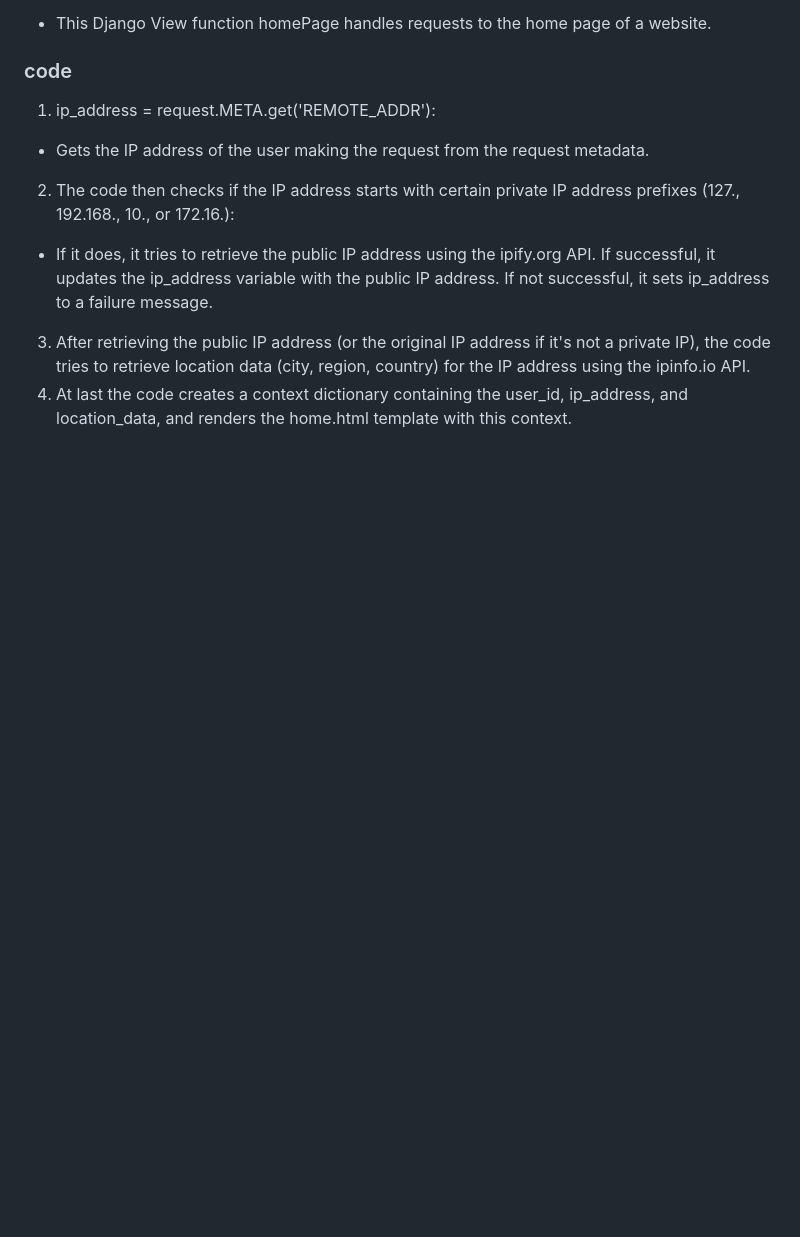
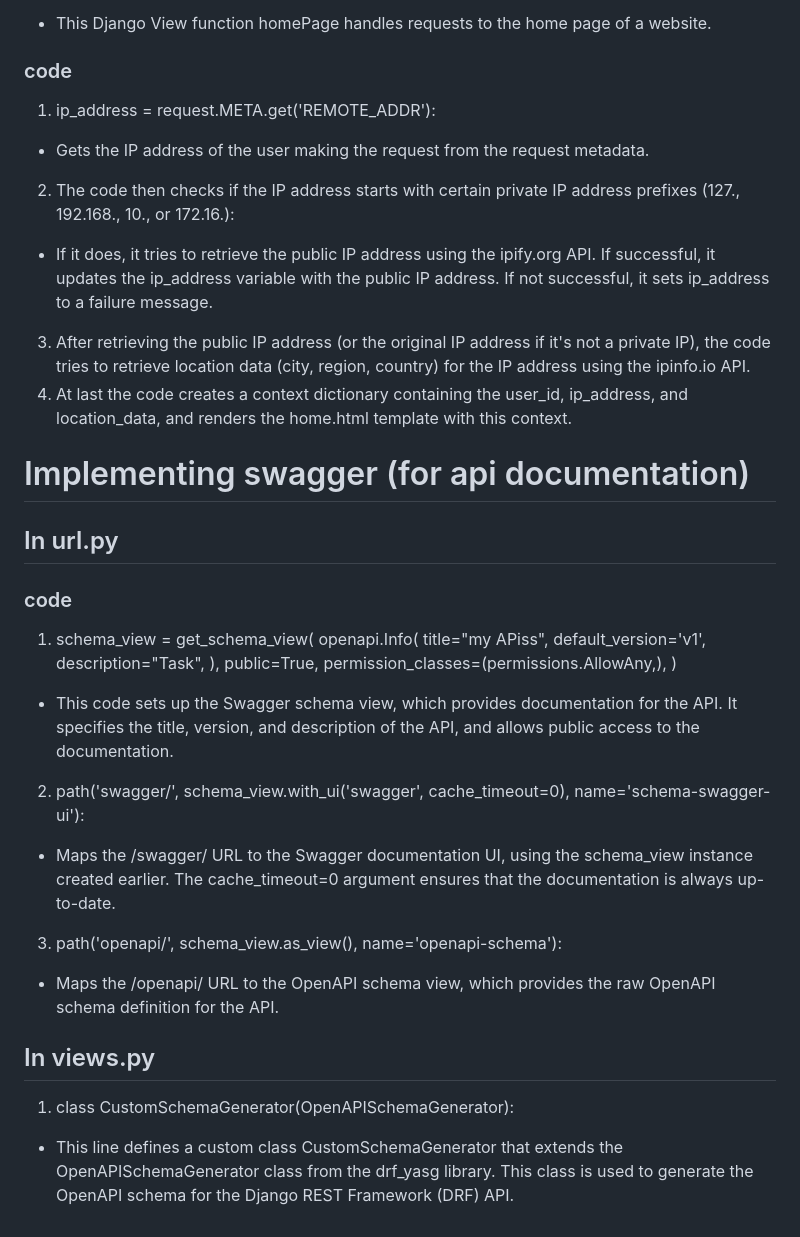
Before and after one commit to JenisH505/djangoapi, a Markdown page: README.md, the part around the change. Drawn GitHub-style; blank space fills up the shorter version.

```diff
--- a/README.md
+++ b/README.md
@@ -438,3 +438,24 @@ except Exception as e:
   sets ip_address to a failure message.
 3. After retrieving the public IP address (or the original IP address if it's not a private IP), the code tries to retrieve location data (city, region, country) for the IP address       using the ipinfo.io API.
 4. At last the code creates a context dictionary containing the user_id, ip_address, and location_data, and renders the home.html template with this context.
+
+# Implementing swagger (for api documentation)
+## In url.py
+### code
+1. schema_view = get_schema_view(
+    openapi.Info(
+        title="my APiss",
+        default_version='v1',
+        description="Task",
+    ),
+    public=True,
+    permission_classes=(permissions.AllowAny,),
+)
+- This code sets up the Swagger schema view, which provides documentation for the API. It specifies the title, version, and description of the API, and allows public access to the       documentation.
+2. path('swagger/', schema_view.with_ui('swagger', cache_timeout=0), name='schema-swagger-ui'):
+- Maps the /swagger/ URL to the Swagger documentation UI, using the schema_view instance created earlier. The cache_timeout=0 argument ensures that the documentation is always up-to-date.
+3. path('openapi/', schema_view.as_view(), name='openapi-schema'):
+- Maps the /openapi/ URL to the OpenAPI schema view, which provides the raw OpenAPI schema definition for the API.
+## In views.py
+1. class CustomSchemaGenerator(OpenAPISchemaGenerator):
+- This line defines a custom class CustomSchemaGenerator that extends the OpenAPISchemaGenerator class from the drf_yasg library. This class is used to generate the OpenAPI schema for   the Django REST Framework (DRF) API.
```
